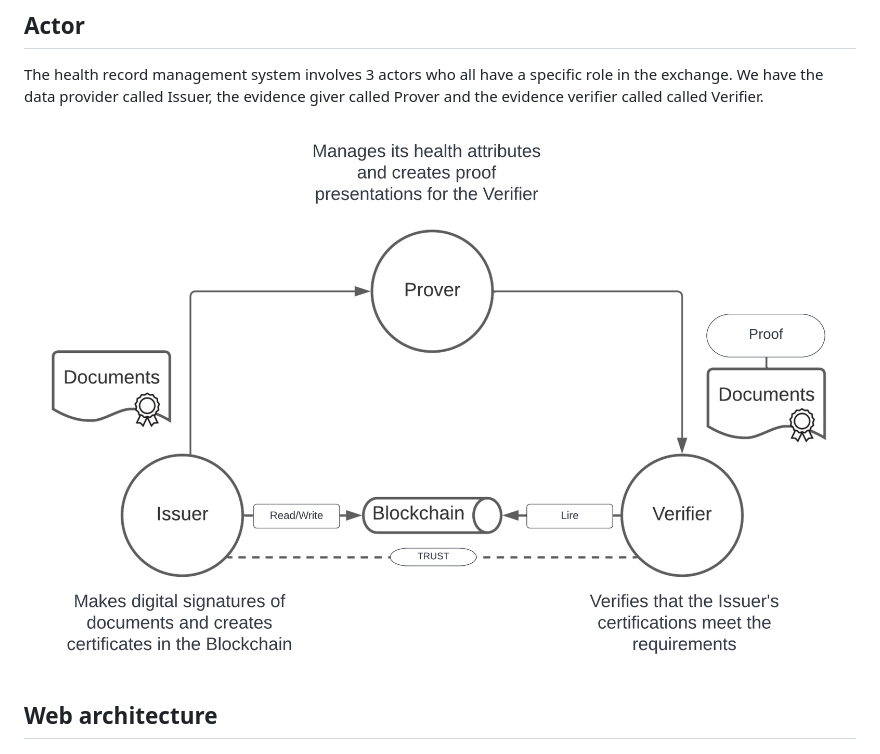
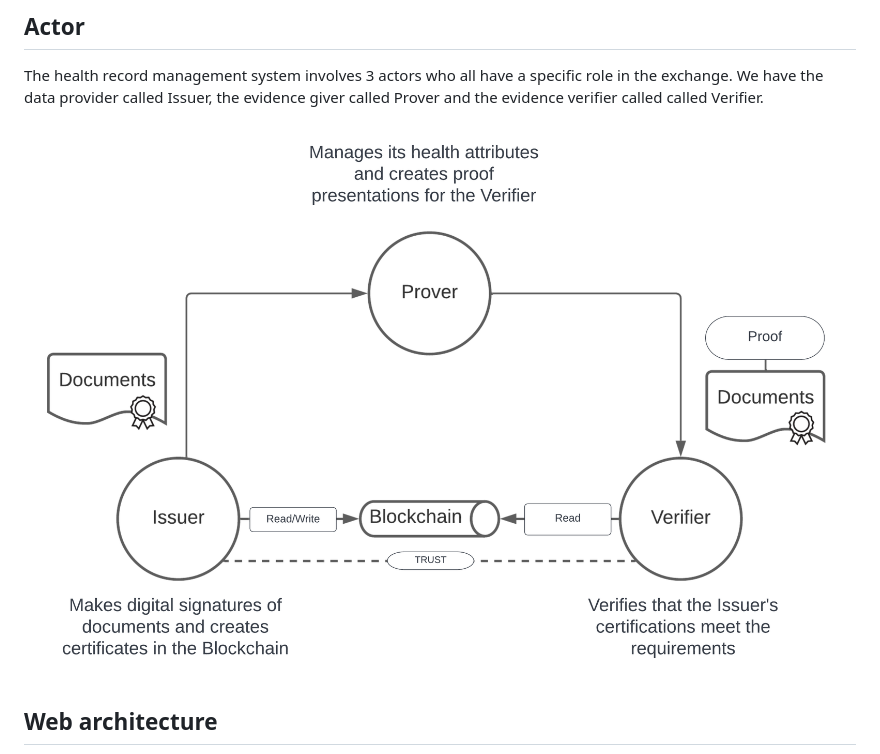
Before and after one commit to mohamedberte/EHR_MANAGEMENT, a Markdown page: README.md, the part around the change. GitHub-like rendering; pictures changed too: Docs/img/ACTOR.png (added), Docs/img/ACTOR_.png (deleted).

Commit message:
Fix Update Img

```diff
--- a/README.md
+++ b/README.md
@@ -8,7 +8,7 @@ The health record management system implemented is a solution that allows patien
 The health record management system involves 3 actors who all have a specific role in the exchange. We have the data provider called Issuer, the evidence giver called Prover and the evidence verifier called
 called Verifier.
 
-![Credential Model](Docs/img/ACTOR_.png)
+![Credential Model](Docs/img/ACTOR.png)
 
 
 
```
